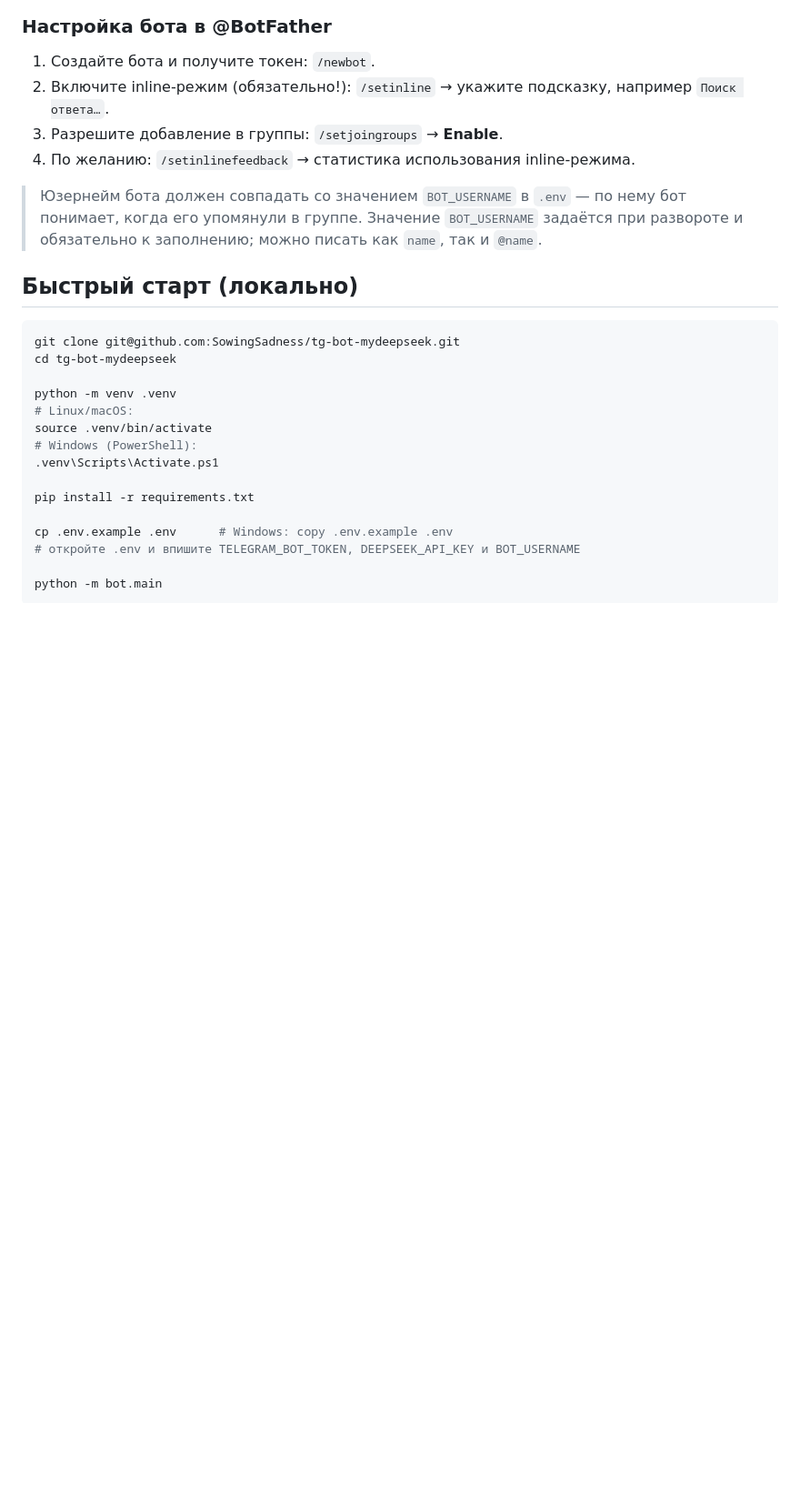
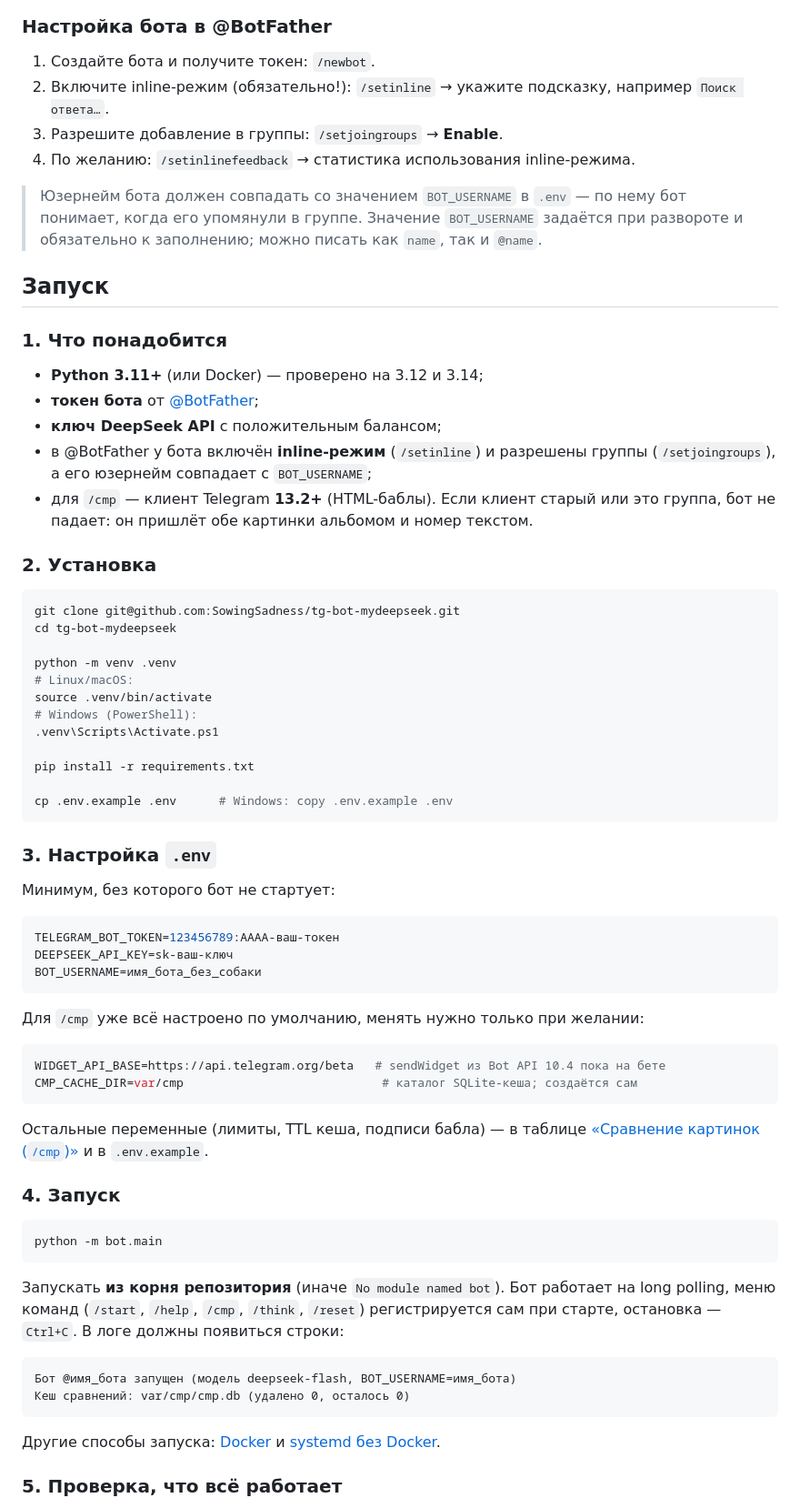
Before and after one commit to SowingSadness/tg-bot-mydeepseek, a Markdown page: README.md, the part around one of its changes. Shown at 91% size. Rendered like a GitHub page; blank space fills up the shorter version.

Commit message:
Document how to run the bot and what to check after start
Replace the short local quick start with a runbook: prerequisites,
installation, the minimal .env (plus the /cmp settings), the start
command and its expected log lines, a post-start checklist (/start,
text answer, inline, /cmp with two photos, @bot #number from the cache,
the cache file), and a troubleshooting table for the usual failures
(invalid token, missing inline mode, widget refused by an old client,
unknown comparison number, cache permissions in Docker).

````diff
--- a/README.md
+++ b/README.md
@@ -33,7 +33,19 @@
 
 > Юзернейм бота должен совпадать со значением `BOT_USERNAME` в `.env` — по нему бот понимает, когда его упомянули в группе. Значение `BOT_USERNAME` задаётся при развороте и обязательно к заполнению; можно писать как `name`, так и `@name`.
 
-## Быстрый старт (локально)
+## Запуск
+
+### 1. Что понадобится
+
+- **Python 3.11+** (или Docker) — проверено на 3.12 и 3.14;
+- **токен бота** от [@BotFather](https://t.me/BotFather);
+- **ключ DeepSeek API** с положительным балансом;
+- в @BotFather у бота включён **inline-режим** (`/setinline`) и разрешены группы
+  (`/setjoingroups`), а его юзернейм совпадает с `BOT_USERNAME`;
+- для `/cmp` — клиент Telegram **13.2+** (HTML-баблы). Если клиент старый или это группа,
+  бот не падает: он пришлёт обе картинки альбомом и номер текстом.
+
+### 2. Установка
 
 ```bash
 git clone git@github.com:SowingSadness/tg-bot-mydeepseek.git
@@ -48,7 +60,45 @@ source .venv/bin/activate
 pip install -r requirements.txt
 
 cp .env.example .env      # Windows: copy .env.example .env
-# откройте .env и впишите TELEGRAM_BOT_TOKEN, DEEPSEEK_API_KEY и BOT_USERNAME
+```
 
+### 3. Настройка `.env`
+
+Минимум, без которого бот не стартует:
+
+```env
+TELEGRAM_BOT_TOKEN=123456789:AAAA-ваш-токен
+DEEPSEEK_API_KEY=sk-ваш-ключ
+BOT_USERNAME=имя_бота_без_собаки
+```
+
+Для `/cmp` уже всё настроено по умолчанию, менять нужно только при желании:
+
+```env
+WIDGET_API_BASE=https://api.telegram.org/beta   # sendWidget из Bot API 10.4 пока на бете
+CMP_CACHE_DIR=var/cmp                            # каталог SQLite-кеша; создаётся сам
+```
+
+Остальные переменные (лимиты, TTL кеша, подписи бабла) — в таблице
+[«Сравнение картинок (`/cmp`)»](#сравнение-картинок-cmp) и в `.env.example`.
+
+### 4. Запуск
+
+```bash
 python -m bot.main
 ```
+
+Запускать **из корня репозитория** (иначе `No module named bot`). Бот работает на long polling,
+меню команд (`/start`, `/help`, `/cmp`, `/think`, `/reset`) регистрируется сам при старте,
+остановка — `Ctrl+C`. В логе должны появиться строки:
+
+```
+Бот @имя_бота запущен (модель deepseek-flash, BOT_USERNAME=имя_бота)
+Кеш сравнений: var/cmp/cmp.db (удалено 0, осталось 0)
+```
+
+Другие способы запуска: [Docker](#деплой-на-vps-debian-через-docker) и
+[systemd без Docker](#деплой-без-docker-systemd).
+
+### 5. Проверка, что всё работает
+
````
Also changed, not shown: other parts of README.md (+22 -0 lines).
